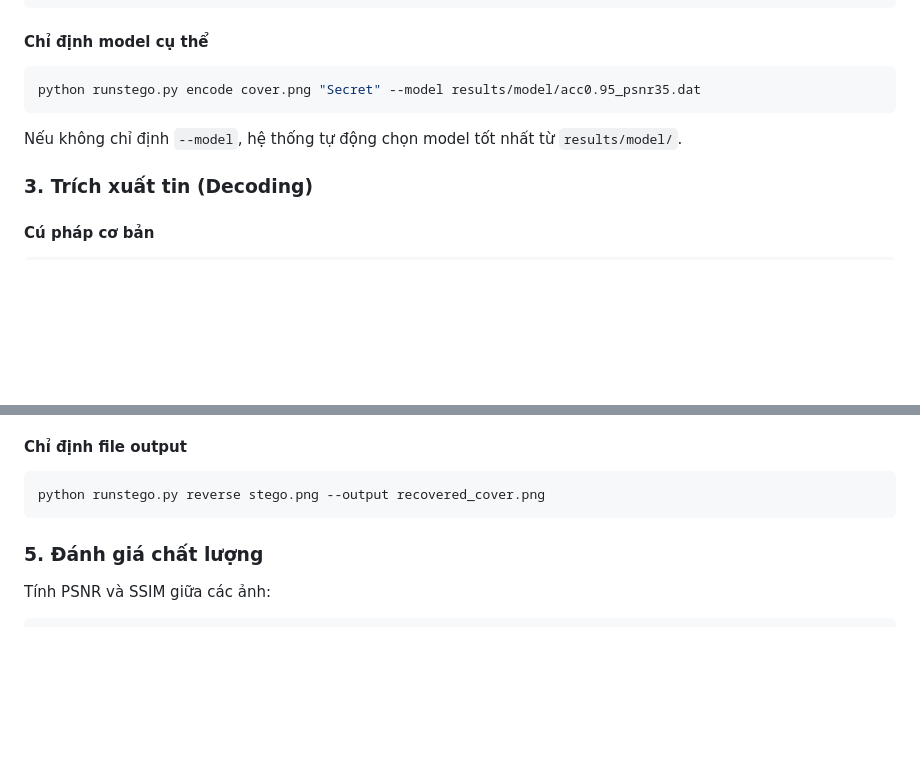
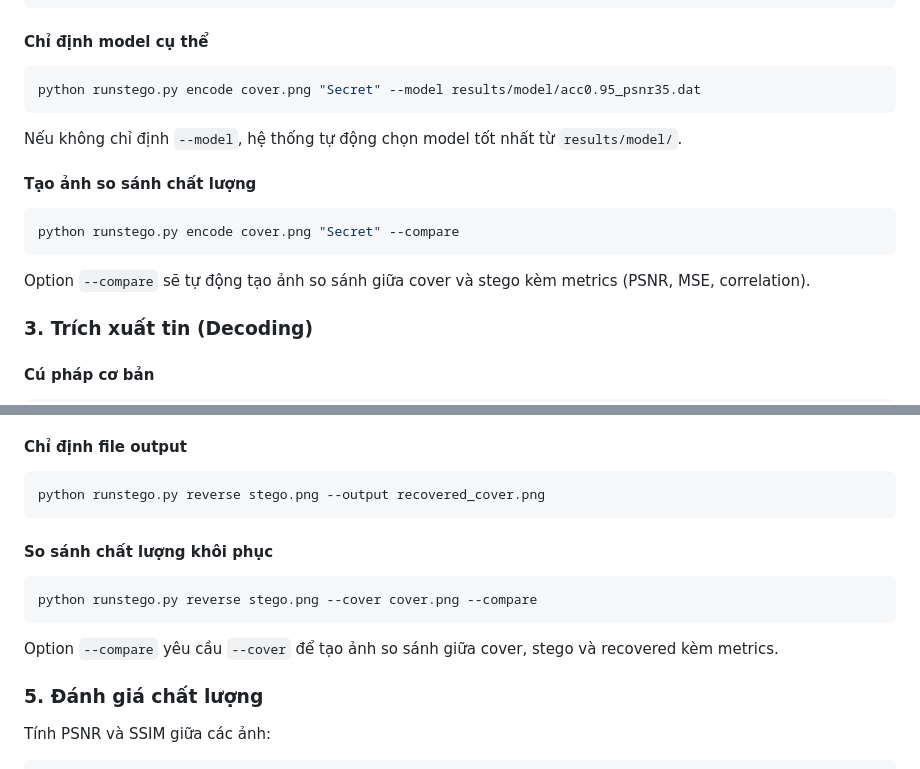
Before and after one commit to pp7803/CustomGANStego-ProjectIT, a Markdown page: README.md, 2 parts joined by grey strips. Rendered like a GitHub page; blank space fills up the shorter version.

````diff
--- a/README.md
+++ b/README.md
@@ -225,6 +225,14 @@ python runstego.py encode cover.png "Secret" --model results/model/acc0.95_psnr3
 
 Nếu không chỉ định `--model`, hệ thống tự động chọn model tốt nhất từ `results/model/`.
 
+#### Tạo ảnh so sánh chất lượng
+
+```bash
+python runstego.py encode cover.png "Secret" --compare
+```
+
+Option `--compare` sẽ tự động tạo ảnh so sánh giữa cover và stego kèm metrics (PSNR, MSE, correlation).
+
 ### 3. Trích xuất tin (Decoding)
 
 #### Cú pháp cơ bản
@@ -280,6 +288,14 @@ Output mặc định: `recovered_<input_name>.png`
 ```bash
 python runstego.py reverse stego.png --output recovered_cover.png
 ```
+
+#### So sánh chất lượng khôi phục
+
+```bash
+python runstego.py reverse stego.png --cover cover.png --compare
+```
+
+Option `--compare` yêu cầu `--cover` để tạo ảnh so sánh giữa cover, stego và recovered kèm metrics.
 
 ### 5. Đánh giá chất lượng
 
````
